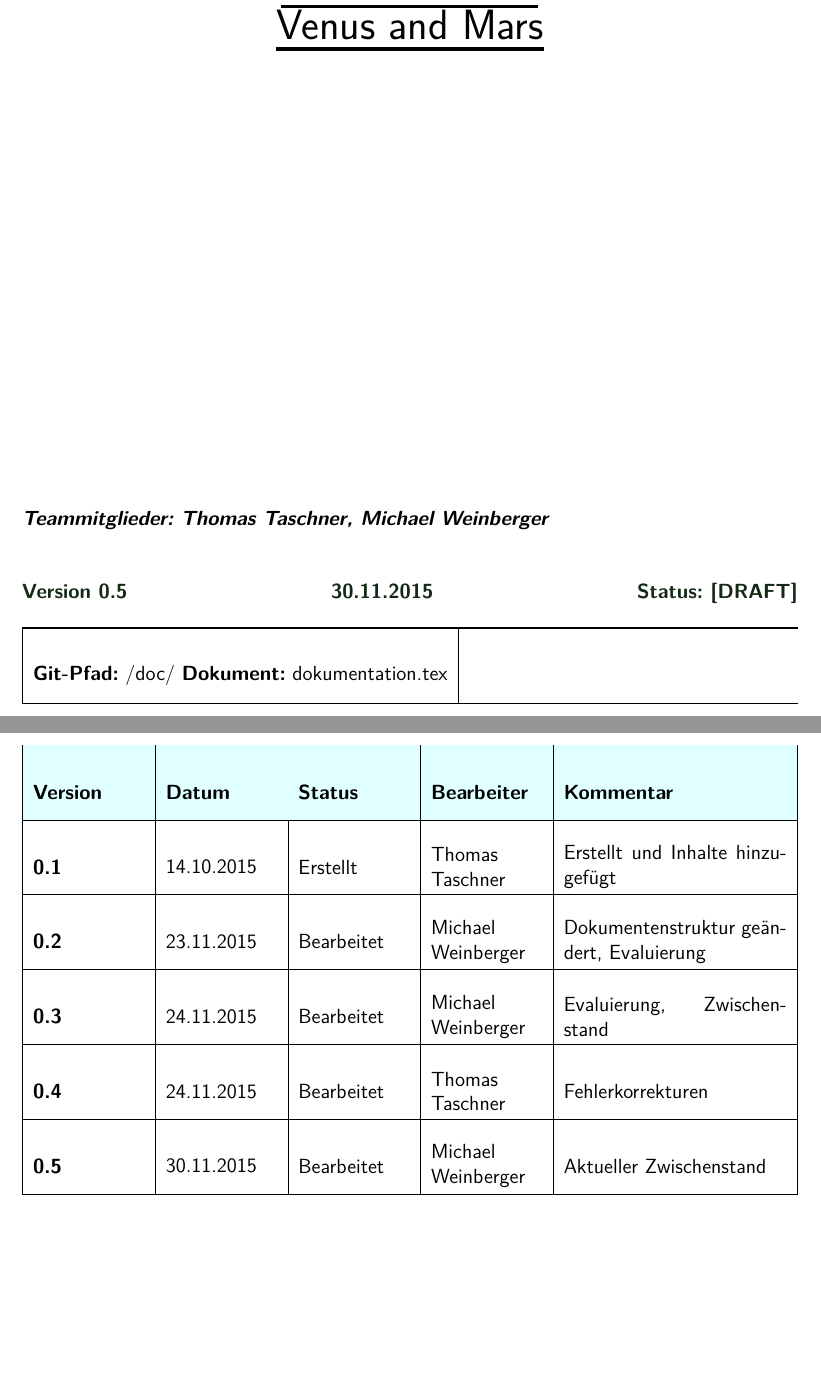
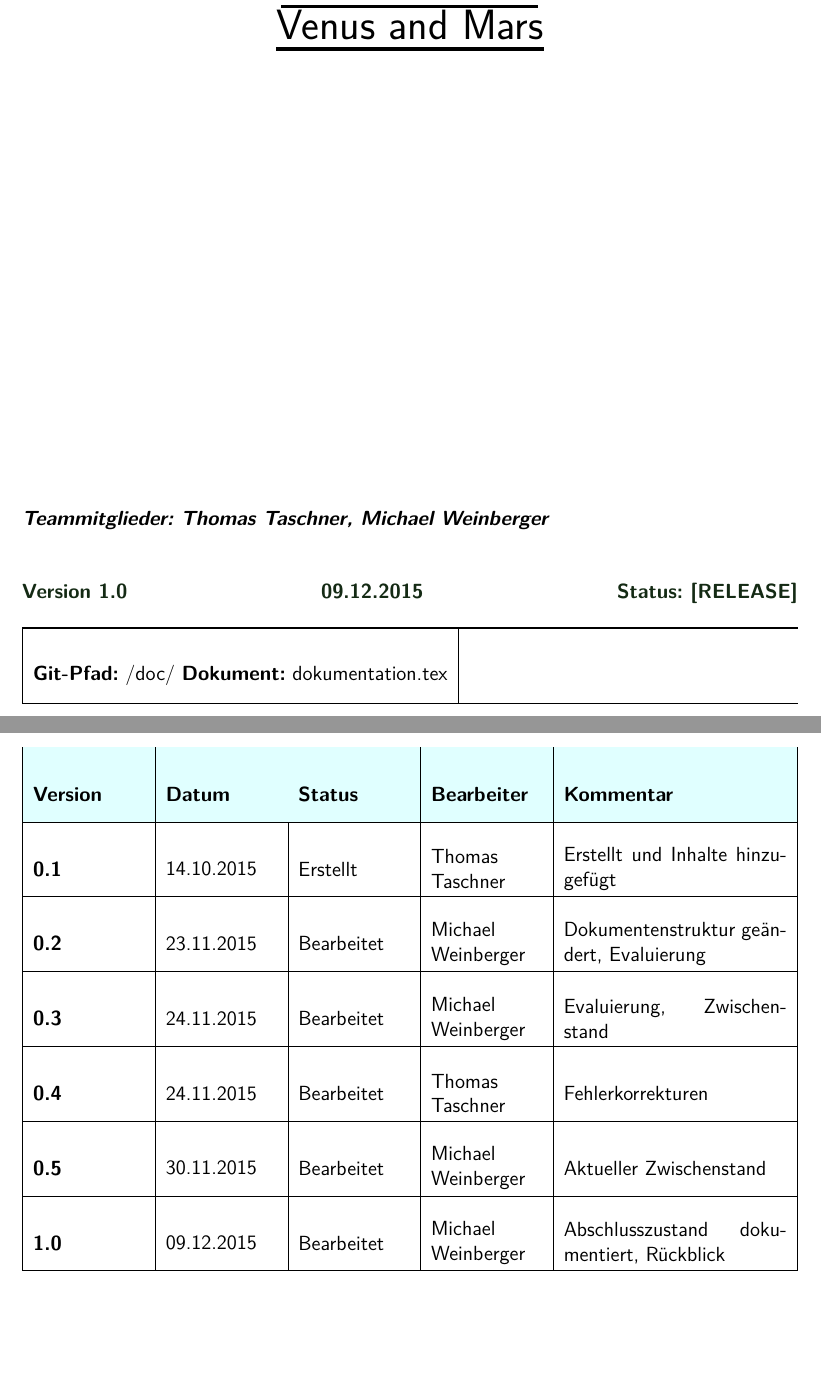
Before and after one commit to mweinberger-tgm/VenusAndMars, a LaTeX document (doc/Dokumentation.tex): two parts of pages 1 and 3 of 9, joined at a grey line, cut so that both start at the same text. Compiled offline with pdfLaTeX.

Commit message:
kleine Änderungen

```diff
--- a/doc/Dokumentation.tex
+++ b/doc/Dokumentation.tex
@@ -103,7 +103,7 @@
 \textit{\textbf{Teammitglieder: Thomas Taschner, Michael Weinberger}}
 \vspace{10mm}
 
-\textbf{{\color{g4}Version 0.5 \hfill 30.11.2015 \hfill Status: [DRAFT]}}
+\textbf{{\color{g4}Version 1.0 \hfill 09.12.2015 \hfill Status: [RELEASE]}}
 \\
 %Table
 \begin{table}[h]
@@ -165,6 +165,8 @@
 \tabhvent{\textbf{0.4}} & \tabhvent{24.11.2015} & \tabhvent{Bearbeitet} &  \tabhvent{Thomas Taschner} & \tabhvent{Fehlerkorrekturen} \\
 \hline
 \tabhvent{\textbf{0.5}} & \tabhvent{30.11.2015} & \tabhvent{Bearbeitet} &  \tabhvent{Michael Weinberger} & \tabhvent{Aktueller Zwischenstand} \\
+\hline
+\tabhvent{\textbf{1.0}} & \tabhvent{09.12.2015} & \tabhvent{Bearbeitet} &  \tabhvent{Michael Weinberger} & \tabhvent{Abschlusszustand dokumentiert, Rückblick} \\
 \hline
 
 \end{tabularx}
```
Also changed, not shown: doc/Dokumentation.tex (2 more changed lines).
